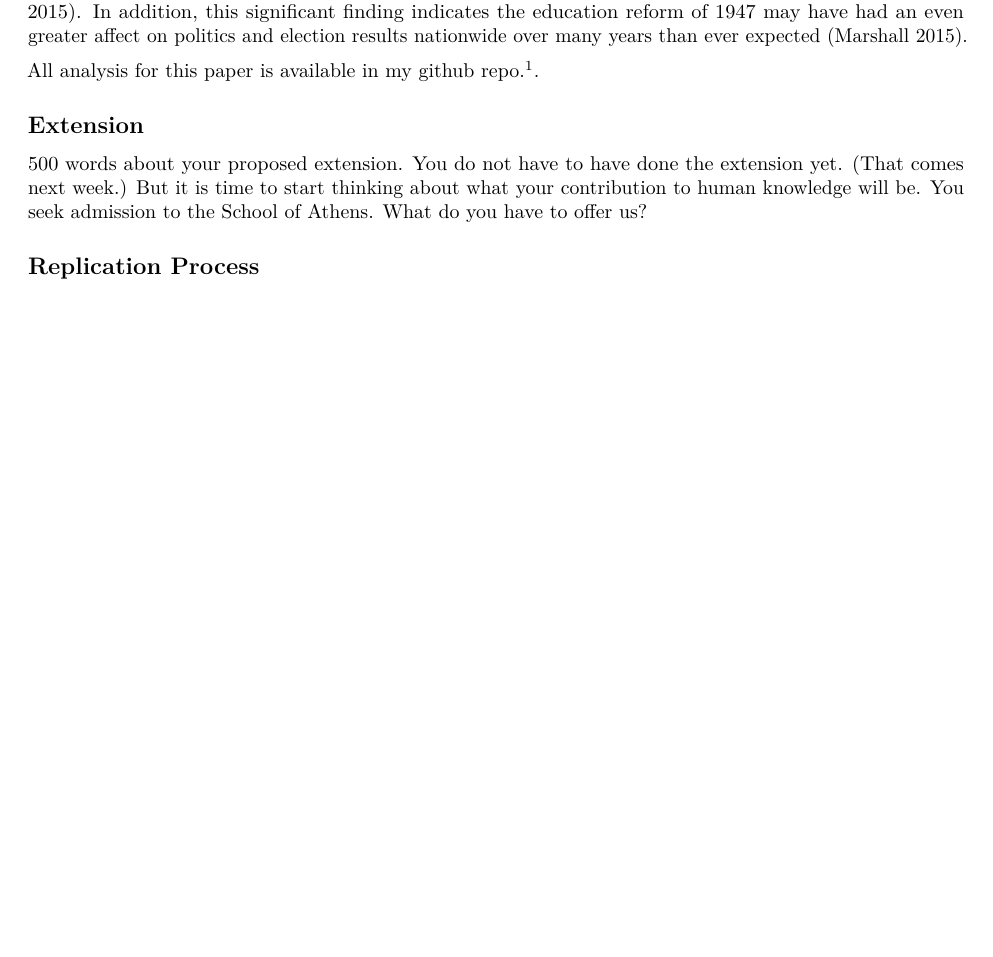
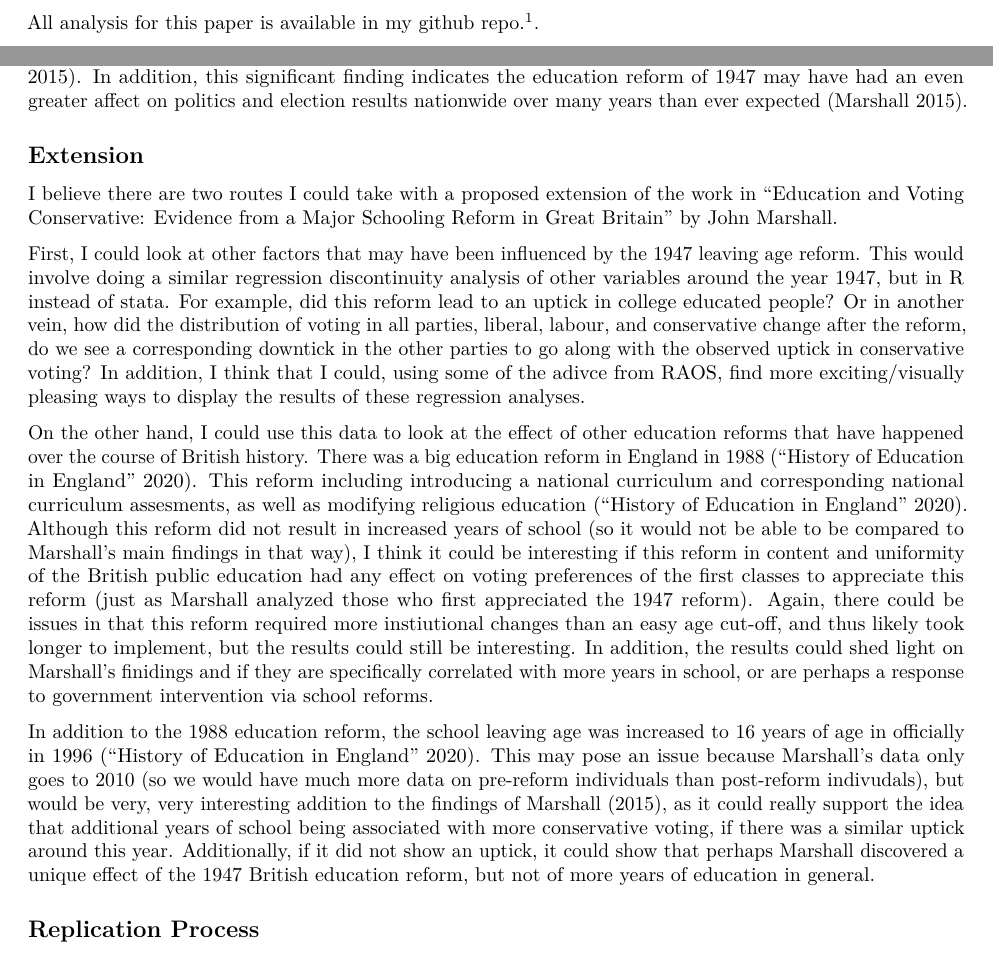
Before and after one commit to alicrump/1006_milestone_6, an R Markdown document (milestone_6.Rmd): part of page 2 of 10 before the commit and two parts of pages 1 and 2 of 10 after it, the two joined at a grey line, cut so that both start at the same text, the shorter picture padded with empty space. Rendered offline with R 4.5, knitr and Pandoc, then LaTeX, with nearby package versions.

Commit message:
extension finished - final commit

```diff
--- a/milestone_6.Rmd
+++ b/milestone_6.Rmd
@@ -114,15 +114,20 @@ ggplot(con_props, aes(x = yearat14, y = con_prop, color = group)) +
 
 ## Overview of Replication Paper
 
+All analysis for this paper is available in my github repo.^[[Link to Github Repo](https://github.com/mollyechiang/1006_milestone_5)].
+
 This paper by John Marshall uses data from the results of the 1947 high school leaving age reform in Great Britain, to analyze how additional years in high school affect political preferences [@main]. This paper looked specifically in how additional years in high school effected voting for the Conservative Party [@main]. In 1947, Great Britain changed the high school leaving age from 14 to 15, this induced almost half the student population to stay in school for at least 1 or 2 more years [@main]. Data from the 10 British elections between 1947 and 2010 was then used to compare voters young enough to have been effected by the reform to those who were too old to have been effected, using regression discontinuity [@main]. Regression discontinuity is usually used for determining if a program/treatment is effective, and essentially is is a pretest-posttest program-comparison group design strategy [@regression-discont]. Regression discontinuity is unique in that individuals are assigned to one of two groups, just based on if they are on either side of a pre-determined cut-off [@regression-discont].The results of data analysis revealed staying in high school for longer substantially increased likelihood to vote for the Conservative Party (staying one extra year increased probailitiy of voting Conservative by almost 12 percentage points) [@main]. This supports the previously studied fact that high school is extremely pertinent to political opinions later in life [@main]. In addition, this significant finding indicates the education reform of 1947 may have had an even greater affect on politics and election results nationwide over many years than ever expected [@main].
-
-All analysis for this paper is available in my github repo.^[[Link to Github Repo](https://github.com/mollyechiang/1006_milestone_5)].
 
 
 ## Extension
 
-500 words about your proposed extension. You do not have to have done the extension yet. (That comes next week.) But it is time to start thinking about what your contribution to human knowledge will be. You seek admission to the School of Athens. What do you have to offer us?
+I believe there are two routes I could take with a proposed extension of the work in "Education and Voting Conservative: Evidence from a Major Schooling Reform in Great Britain" by John Marshall.
 
+First, I could look at other factors that may have been influenced by the 1947 leaving age reform. This would involve doing a similar regression discontinuity analysis of other variables around the year 1947, but in R instead of stata. For example, did this reform lead to an uptick in college educated people? Or in another vein, how did the distribution of voting in all parties, liberal, labour, and conservative change after the reform, do we see a corresponding downtick in the other parties to go along with the observed uptick in conservative voting? In addition, I think that I could, using some of the adivce from RAOS, find more exciting/visually pleasing ways to display the results of these regression analyses.
+
+On the other hand, I could use this data to look at the effect of other education reforms that have happened over the course of British history. There was a big education reform in England in 1988 [@wik]. This reform including introducing a national curriculum and corresponding national curriculum assesments, as well as modifying religious education [@wik]. Although this reform did not result in increased years of school (so it would not be able to be compared to Marshall's main findings in that way), I think it could be interesting if this reform in content and uniformity of the British public education had any effect on voting preferences of the first classes to appreciate this reform (just as Marshall analyzed those who first appreciated the 1947 reform). Again, there could be issues in that this reform required more instiutional changes than an easy age cut-off, and thus likely took longer to implement, but the results could still be interesting. In addition, the results could shed light on Marshall's finidings and if they are specifically correlated with more years in school, or are perhaps a response to government intervention via school reforms.
+
+In addition to the 1988 education reform, the school leaving age was increased to 16 years of age in officially in 1996 [@wik]. This may pose an issue because Marshall's data only goes to 2010 (so we would have much more data on pre-reform individuals than post-reform indivudals), but would be very, very interesting addition to the findings of Marshall (2015), as it could really support the idea that additional years of school being associated with more conservative voting, if there was a similar uptick around this year. Additionally, if it did not show an uptick, it could show that perhaps Marshall discovered a unique effect of the 1947 British education reform, but not of more years of education in general.
 
 
 ## Replication Process
```
Also changed, not shown: milestone_6.Rmd (5 more changed lines), 1 other file.
